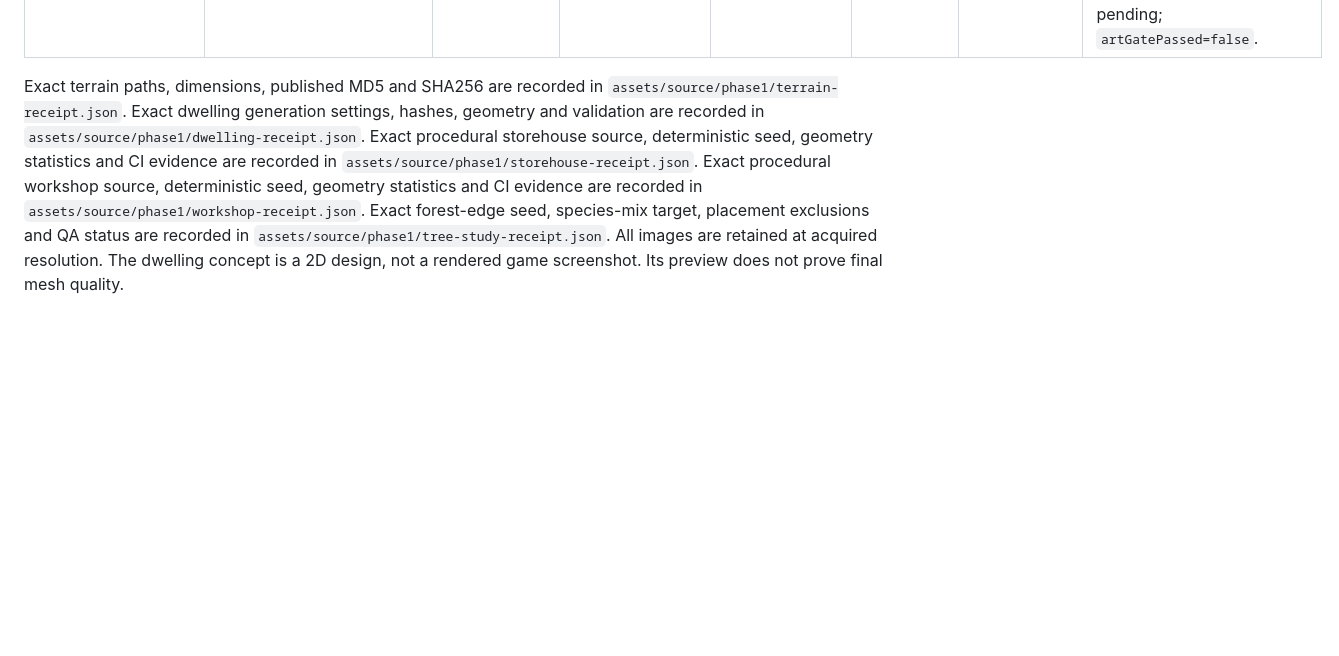
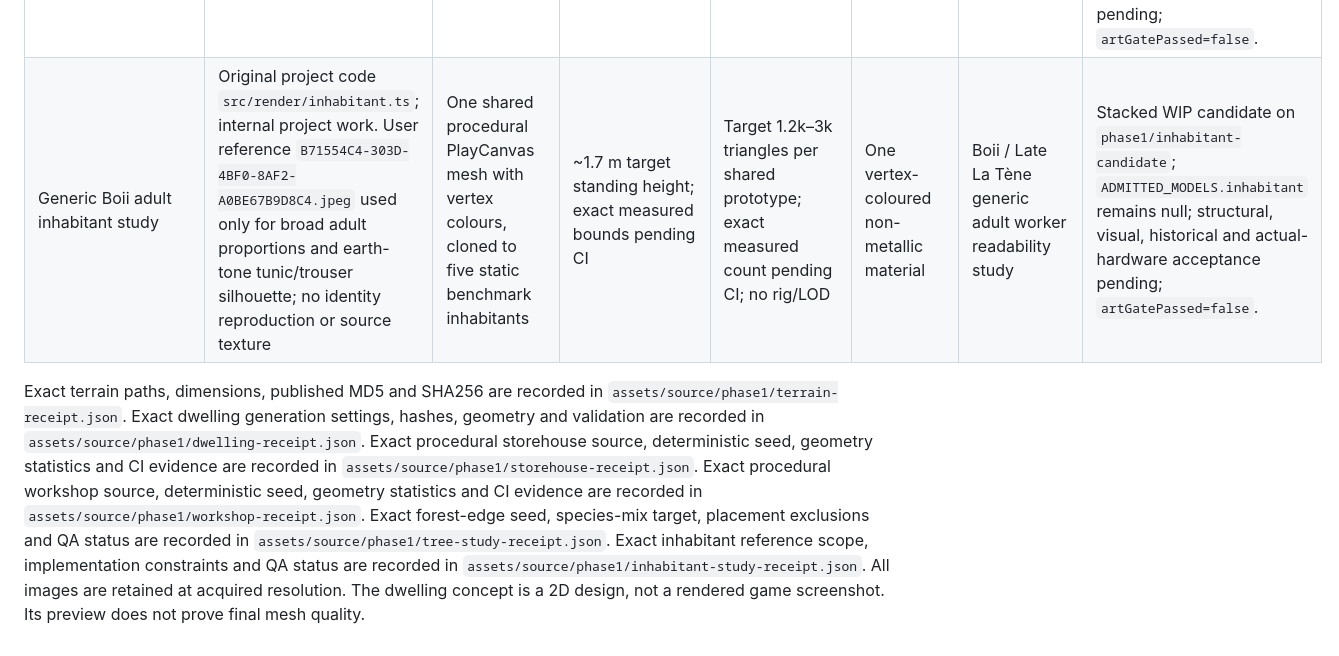
Before and after one commit to rostakr/-Bohemia-age-of-tribes., a Markdown page: docs/ASSET_MANIFEST.md, the part around the change. GitHub-like rendering; blank space fills up the shorter version.

Commit message:
docs: register generic inhabitant WIP candidate

```diff
--- a/docs/ASSET_MANIFEST.md
+++ b/docs/ASSET_MANIFEST.md
@@ -101,5 +101,6 @@ For every future art row, record exact triangle counts per LOD, texture dimensio
 | Small Boii storehouse | Original project code `src/render/storehouse.ts`; internal project work, no third-party art | Deterministic procedural PlayCanvas mesh; no external textures | Overall bounds 3.856 × 3.376 × 3.795 m including roof overhang; raised structural platform ~3.15 × 3.15 m | 15,910 vertices; 15,550 triangles; no LOD | Five solid non-metallic groups: weathered oak, hazel wattle, pale clay daub, straw thatch, packed earth | Boii / Late La Tène small raised storage candidate | Integrated as explicit `procedural-project-owned` WIP candidate; geometry tests, 3/3 lifecycle remount and software-WebGL2 screenshot passed. `ADMITTED_MODELS.storehouse` remains null; visual, historical and actual-hardware performance acceptance pending; `artGatePassed=false`. |
 | Boii carpentry/workshop shelter | Original project code `src/render/workshop.ts`; internal project work, no third-party art | Deterministic procedural PlayCanvas mesh; no external textures | Overall bounds 5.24 × 3.607 × 3.675 m including roof overhang | 22,876 vertices; 22,480 triangles; no LOD | Four groups: weathered oak, straw thatch, packed earth, worked iron | Boii / Late La Tène open-sided craft shelter candidate | Integrated as explicit `procedural-project-owned` WIP candidate; 15/15 Node checks, 3/3 lifecycle remount and software-WebGL2 screenshot passed. Includes bench, trestles, split timber and restrained axe/chisel/gouge silhouettes. `ADMITTED_MODELS.workshop` remains null; visual, historical and actual-hardware performance acceptance pending; `artGatePassed=false`. |
 | Central-European oak/birch forest-edge study | Original project code `src/render/trees.ts`; internal project work, no third-party art or textures | Deterministic procedural PlayCanvas geometry batched into one bark mesh + one foliage mesh | 36-tree composition; exact aggregate bounds vary deterministically with terrain placement | 16,272 triangles total across 36 trees; no LOD | Two vertex-colored non-metallic groups: bark and foliage | Phase 1 Bohemian valley forest-edge composition; 24 oaks + 12 birches | Draft PR #28 CI run `35293221711` passed 16/16 Node tests, all Phase 0 browser/lifecycle/WebGPU regressions and the Phase 1 WebGL2 smoke; observed 170 draw calls. `ADMITTED_MODELS.tree` remains null; visual, historical and actual-hardware acceptance pending; `artGatePassed=false`. |
+| Generic Boii adult inhabitant study | Original project code `src/render/inhabitant.ts`; internal project work. User reference `B71554C4-303D-4BF0-8AF2-A0BE67B9D8C4.jpeg` used only for broad adult proportions and earth-tone tunic/trouser silhouette; no identity reproduction or source texture | One shared procedural PlayCanvas mesh with vertex colours, cloned to five static benchmark inhabitants | ~1.7 m target standing height; exact measured bounds pending CI | Target 1.2k–3k triangles per shared prototype; exact measured count pending CI; no rig/LOD | One vertex-coloured non-metallic material | Boii / Late La Tène generic adult worker readability study | Stacked WIP candidate on `phase1/inhabitant-candidate`; `ADMITTED_MODELS.inhabitant` remains null; structural, visual, historical and actual-hardware acceptance pending; `artGatePassed=false`. |
 
-Exact terrain paths, dimensions, published MD5 and SHA256 are recorded in `assets/source/phase1/terrain-receipt.json`. Exact dwelling generation settings, hashes, geometry and validation are recorded in `assets/source/phase1/dwelling-receipt.json`. Exact procedural storehouse source, deterministic seed, geometry statistics and CI evidence are recorded in `assets/source/phase1/storehouse-receipt.json`. Exact procedural workshop source, deterministic seed, geometry statistics and CI evidence are recorded in `assets/source/phase1/workshop-receipt.json`. Exact forest-edge seed, species-mix target, placement exclusions and QA status are recorded in `assets/source/phase1/tree-study-receipt.json`. All images are retained at acquired resolution. The dwelling concept is a 2D design, not a rendered game screenshot. Its preview does not prove final mesh quality.
+Exact terrain paths, dimensions, published MD5 and SHA256 are recorded in `assets/source/phase1/terrain-receipt.json`. Exact dwelling generation settings, hashes, geometry and validation are recorded in `assets/source/phase1/dwelling-receipt.json`. Exact procedural storehouse source, deterministic seed, geometry statistics and CI evidence are recorded in `assets/source/phase1/storehouse-receipt.json`. Exact procedural workshop source, deterministic seed, geometry statistics and CI evidence are recorded in `assets/source/phase1/workshop-receipt.json`. Exact forest-edge seed, species-mix target, placement exclusions and QA status are recorded in `assets/source/phase1/tree-study-receipt.json`. Exact inhabitant reference scope, implementation constraints and QA status are recorded in `assets/source/phase1/inhabitant-study-receipt.json`. All images are retained at acquired resolution. The dwelling concept is a 2D design, not a rendered game screenshot. Its preview does not prove final mesh quality.
```
